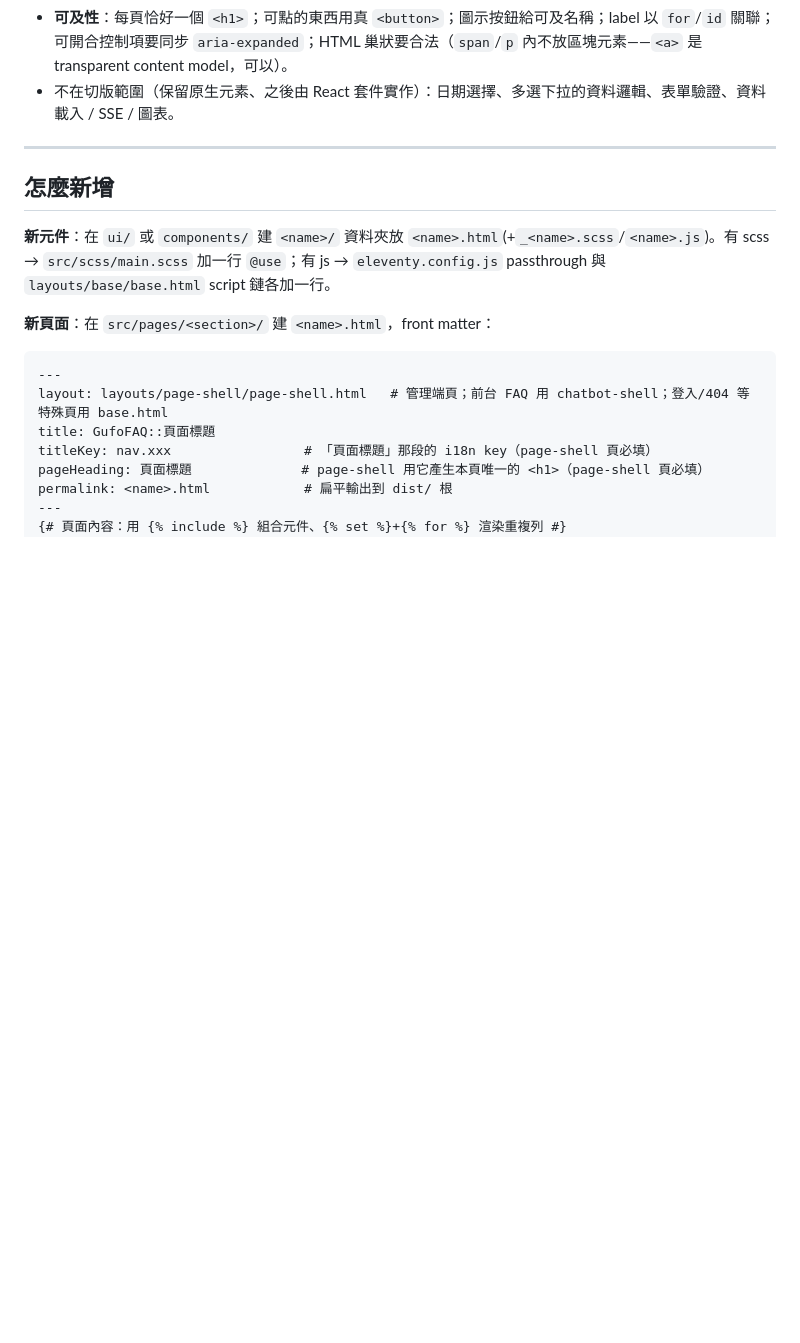
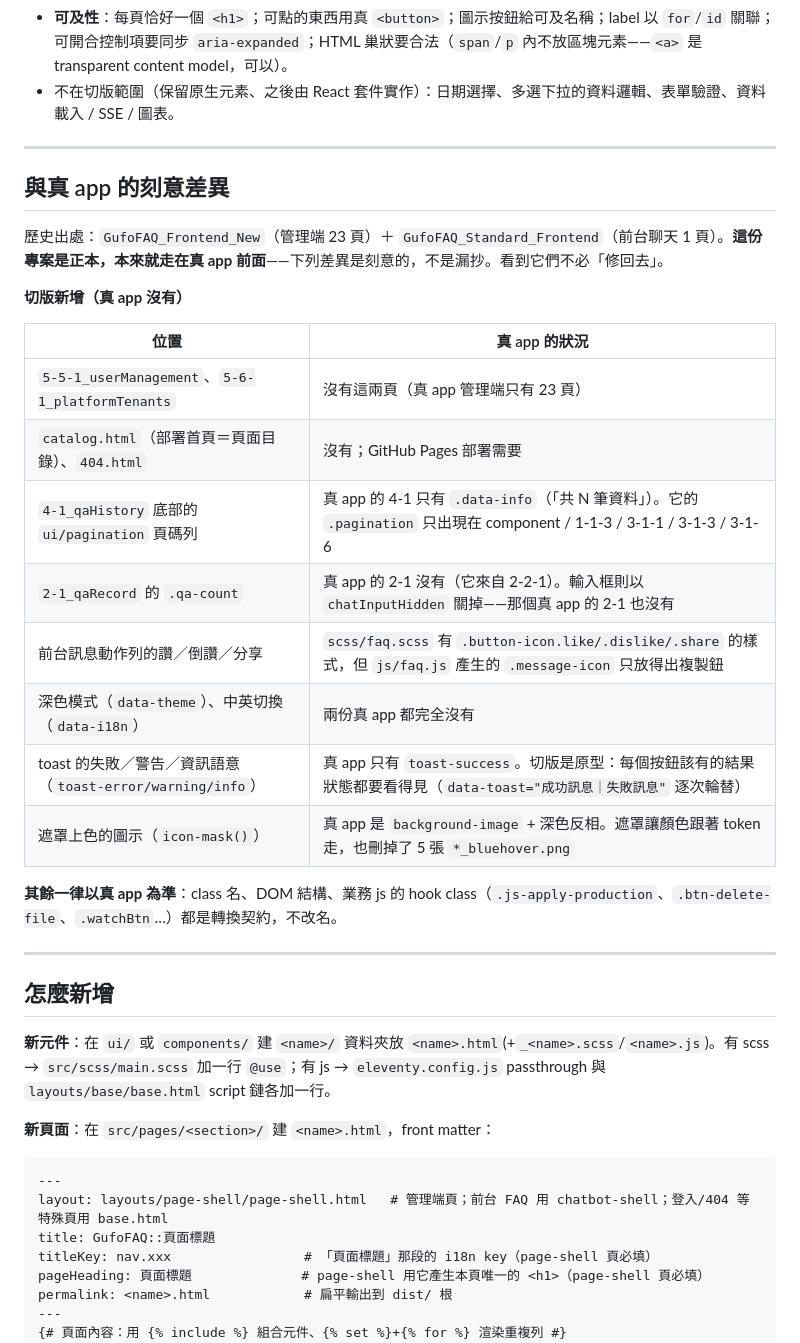
Before and after one commit to shawnshen1206/gufofaq-frontend-11ty, a Markdown page: README.md, the part around the change. GitHub-like rendering; blank space fills up the shorter version.

Commit message:
docs: 補「與真 app 的刻意差異」清單、§7 的 Modal 外殼與遮罩圖示對照
兩份文件都只寫查證過的事實（逐條回真 app 的 repo 讀出來，不憑印象）：

README 新增「與真 app 的刻意差異」一節。切版是正本、本來就走在真 app 前面，但沒有清單的話
下一個人（或下一個 agent）會把這些當成漏抄而「修回去」。逐條的證據：
- 真 app 管理端只有 23 頁（find 出來的），沒有 5-5-1 / 5-6-1；catalog / 404 也沒有。
- 真 app 的 `.pagination` 只在 component / 1-1-3 / 3-1-1 / 3-1-3 / 3-1-6，**4-1 沒有**。
  （之前有一輪我拿本專案自己的註解當證據，說 4-1 的頁碼列是照抄——那是錯的。）
- 真 app 的 `.pagination-input` 在 component / 4-2，與我們一致。
- 前台 `scss/faq.scss` 有 `.button-icon.like/.dislike/.share` 的樣式，但 `js/faq.js` 產生的
  `.message-icon` 只放得出複製鈕。（順帶更正：之前說「真 app 標著『API 尚未支援』並 display:none」——
  兩份 repo 裡查無此註解，那句話不成立。）
- 真 app 的 2-1 沒有 `.qa-count`（它來自 2-2-1），也沒有聊天輸入框。
- `data-theme` / `data-i18n` / `toast-error` / `toast-warning` 在兩份真 app 裡都是 0 個檔。

GUIDELINE §7 補兩列轉換對照：
- modal 外殼：14 個（真 app 43 個）除了 `.modals-dialog` 的尺寸 class 之外逐字元相同 →
  React 收成一個 `<Modal size>{children}</Modal>`。順帶註明進出場動畫與捲動鎖都在 CSS，
  沒有計時器可搬，也不要在 React 裡重寫一份。
- 單色圖示：`icon-mask()` 的 alpha 是字形、顏色是 token → React 直接改成 `fill="currentColor"`
  的內嵌 SVG，`_dark-icons.scss` 屆時整條刪掉。

npm run check：60 tests, 0 fail。

Co-Authored-By: Claude Opus 4.8 <noreply@anthropic.com>

```diff
--- a/README.md
+++ b/README.md
@@ -153,6 +153,27 @@ dist/                       build 輸出（勿手改）
 
 ---
 
+## 與真 app 的刻意差異
+
+歷史出處：`GufoFAQ_Frontend_New`（管理端 23 頁）＋ `GufoFAQ_Standard_Frontend`（前台聊天 1 頁）。**這份專案是正本，本來就走在真 app 前面**——下列差異是刻意的，不是漏抄。看到它們不必「修回去」。
+
+**切版新增（真 app 沒有）**
+
+| 位置 | 真 app 的狀況 |
+|---|---|
+| `5-5-1_userManagement`、`5-6-1_platformTenants` | 沒有這兩頁（真 app 管理端只有 23 頁） |
+| `catalog.html`（部署首頁＝頁面目錄）、`404.html` | 沒有；GitHub Pages 部署需要 |
+| `4-1_qaHistory` 底部的 `ui/pagination` 頁碼列 | 真 app 的 4-1 只有 `.data-info`（「共 N 筆資料」）。它的 `.pagination` 只出現在 component / 1-1-3 / 3-1-1 / 3-1-3 / 3-1-6 |
+| `2-1_qaRecord` 的 `.qa-count` | 真 app 的 2-1 沒有（它來自 2-2-1）。輸入框則以 `chatInputHidden` 關掉——那個真 app 的 2-1 也沒有 |
+| 前台訊息動作列的讚／倒讚／分享 | `scss/faq.scss` 有 `.button-icon.like/.dislike/.share` 的樣式，但 `js/faq.js` 產生的 `.message-icon` 只放得出複製鈕 |
+| 深色模式（`data-theme`）、中英切換（`data-i18n`） | 兩份真 app 都完全沒有 |
+| toast 的失敗／警告／資訊語意（`toast-error/warning/info`） | 真 app 只有 `toast-success`。切版是原型：每個按鈕該有的結果狀態都要看得見（`data-toast="成功訊息｜失敗訊息"` 逐次輪替） |
+| 遮罩上色的圖示（`icon-mask()`） | 真 app 是 `background-image` + 深色反相。遮罩讓顏色跟著 token 走，也刪掉了 5 張 `*_bluehover.png` |
+
+**其餘一律以真 app 為準**：class 名、DOM 結構、業務 js 的 hook class（`.js-apply-production`、`.btn-delete-file`、`.watchBtn`…）都是轉換契約，不改名。
+
+---
+
 ## 怎麼新增
 
 **新元件**：在 `ui/` 或 `components/` 建 `<name>/` 資料夾放 `<name>.html`(+`_<name>.scss`/`<name>.js`)。有 scss → `src/scss/main.scss` 加一行 `@use`；有 js → `eleventy.config.js` passthrough 與 `layouts/base/base.html` script 鏈各加一行。
```
Also changed, not shown: GUIDELINE.md (+4 -1 lines).
